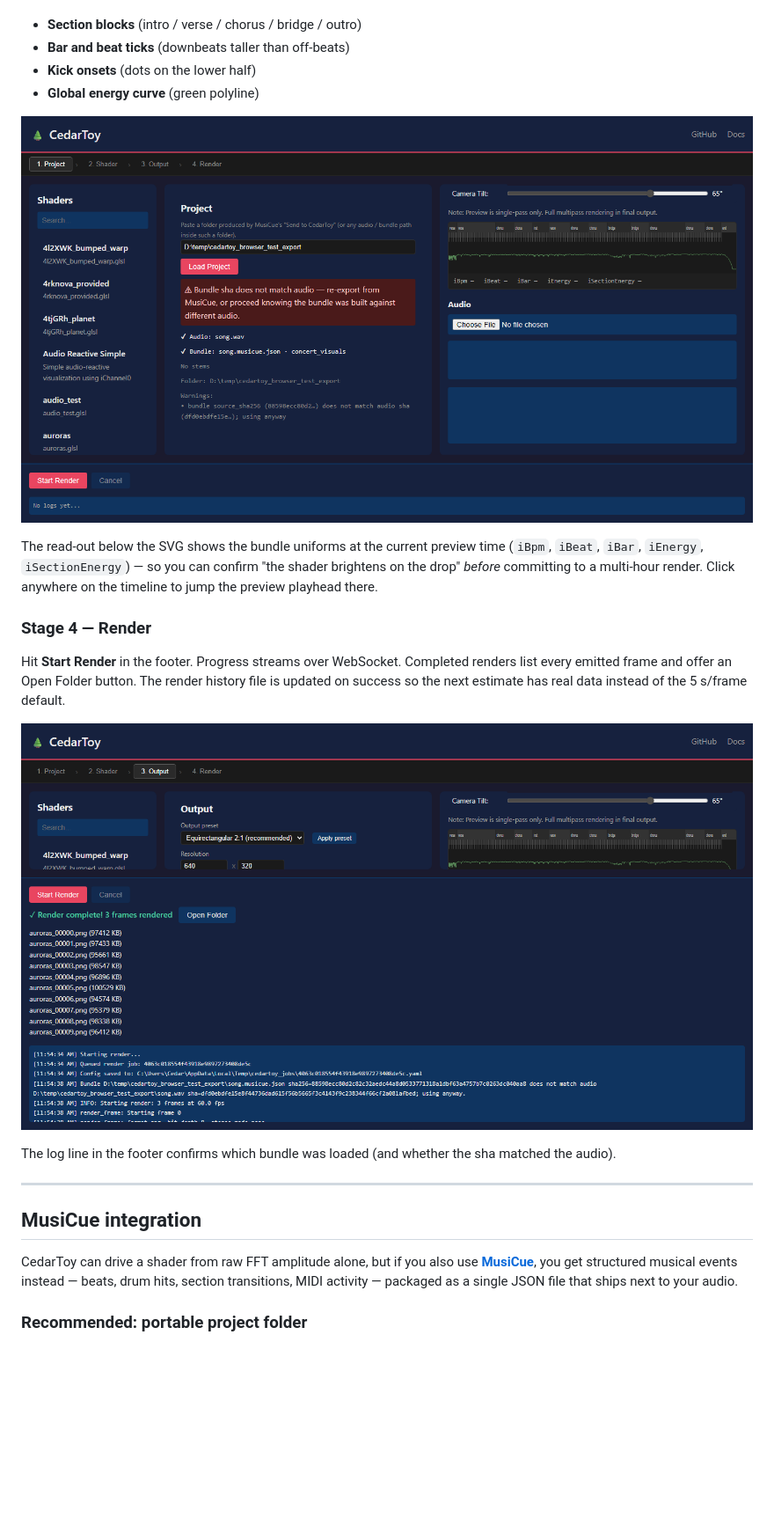
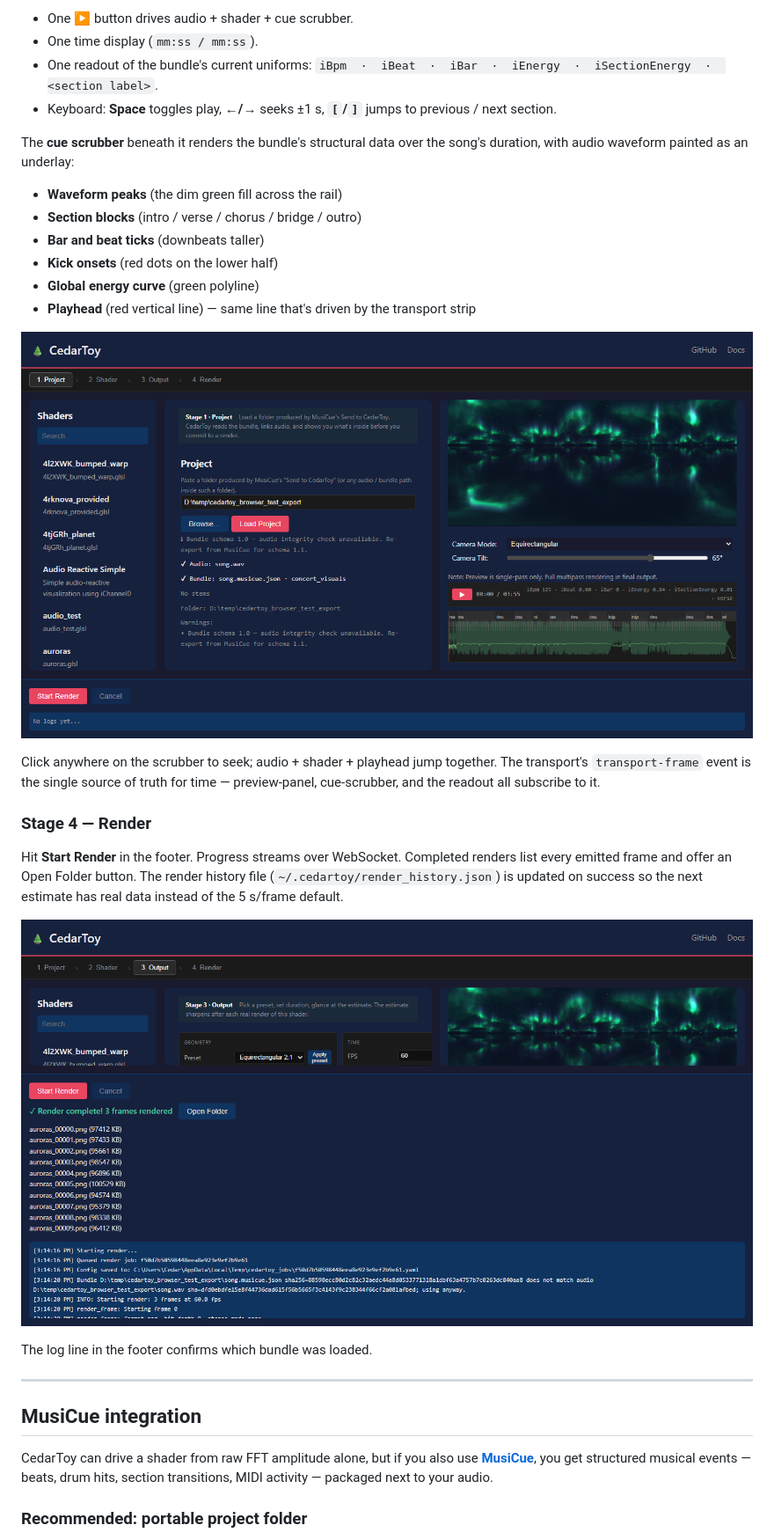
Before and after one commit to cedarconnor/cedartoy, a Markdown page: README.md, the part around one of its changes. Shown at 88% size. GitHub-like rendering; pictures changed too: docs/screenshots/05_cue_scrubber.png, docs/screenshots/06_render_complete.png; blank space fills up the shorter version.

```diff
--- a/README.md
+++ b/README.md
@@ -76,6 +84,15 @@ Below the preview, the cue scrubber renders the bundle's structural data over th
 
+- One ▶ button drives audio + shader + cue scrubber.
+- One time display (`mm:ss / mm:ss`).
+- One readout of the bundle's current uniforms: `iBpm  ·  iBeat  ·  iBar  ·  iEnergy  ·  iSectionEnergy  ·  <section label>`.
+- Keyboard: **Space** toggles play, **←/→** seeks ±1 s, **`[`/`]`** jumps to previous / next section.
+
+The **cue scrubber** beneath it renders the bundle's structural data over the song's duration, with audio waveform painted as an underlay:
+
+- **Waveform peaks** (the dim green fill across the rail)
 - **Section blocks** (intro / verse / chorus / bridge / outro)
-- **Bar and beat ticks** (downbeats taller than off-beats)
-- **Kick onsets** (dots on the lower half)
+- **Bar and beat ticks** (downbeats taller)
+- **Kick onsets** (red dots on the lower half)
 - **Global energy curve** (green polyline)
+- **Playhead** (red vertical line) — same line that's driven by the transport strip
 
@@ -83,19 +100,19 @@ Below the preview, the cue scrubber renders the bundle's structural data over th
 
-The read-out below the SVG shows the bundle uniforms at the current preview time (`iBpm`, `iBeat`, `iBar`, `iEnergy`, `iSectionEnergy`) — so you can confirm "the shader brightens on the drop" *before* committing to a multi-hour render. Click anywhere on the timeline to jump the preview playhead there.
+Click anywhere on the scrubber to seek; audio + shader + playhead jump together. The transport's `transport-frame` event is the single source of truth for time — preview-panel, cue-scrubber, and the readout all subscribe to it.
 
 ### Stage 4 — Render
 
-Hit **Start Render** in the footer. Progress streams over WebSocket. Completed renders list every emitted frame and offer an Open Folder button. The render history file is updated on success so the next estimate has real data instead of the 5 s/frame default.
+Hit **Start Render** in the footer. Progress streams over WebSocket. Completed renders list every emitted frame and offer an Open Folder button. The render history file (`~/.cedartoy/render_history.json`) is updated on success so the next estimate has real data instead of the 5 s/frame default.
 
 ![Stage 4 — completed render with frame list and bundle log line](docs/screenshots/06_render_complete.png)
 
-The log line in the footer confirms which bundle was loaded (and whether the sha matched the audio).
+The log line in the footer confirms which bundle was loaded.
 
 ---
 
 ## MusiCue integration
 
-CedarToy can drive a shader from raw FFT amplitude alone, but if you also use [**MusiCue**](https://github.com/cedarconnor/MusiCue), you get structured musical events instead — beats, drum hits, section transitions, MIDI activity — packaged as a single JSON file that ships next to your audio.
+CedarToy can drive a shader from raw FFT amplitude alone, but if you also use [**MusiCue**](https://github.com/cedarconnor/MusiCue), you get structured musical events — beats, drum hits, section transitions, MIDI activity — packaged next to your audio.
 
 ### Recommended: portable project folder
 
```
Also changed, not shown: other parts of README.md (+41 -20 lines), docs/screenshots/01_project_empty.png, docs/screenshots/02_project_loaded.png, docs/screenshots/03_shader_stage.png, docs/screenshots/04_output_stage.png.
